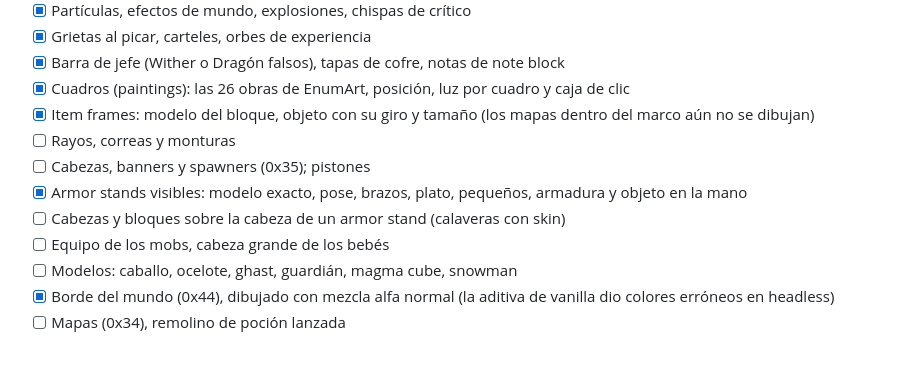
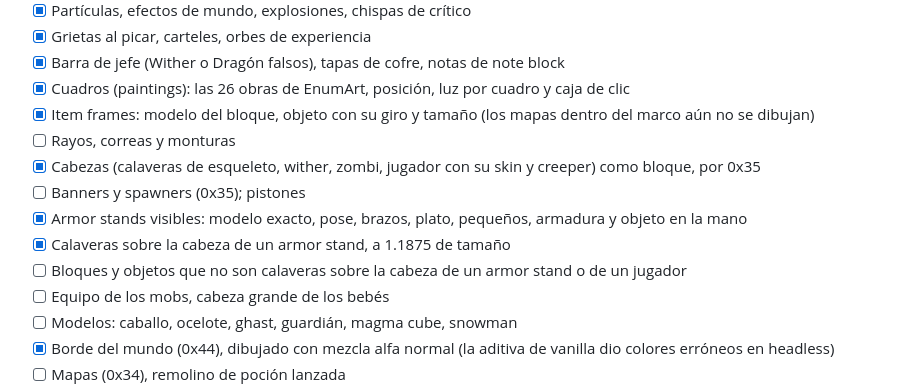
Before and after one commit to danielzunigazb/gocraft, a Markdown page: ROADMAP.md, the part around the change. Rendered like a GitHub page; blank space fills up the shorter version.

```diff
--- a/ROADMAP.md
+++ b/ROADMAP.md
@@ -18,9 +18,11 @@ real**: las pruebas reproducen paquetes contra el cliente, no hablan con univers
 - [x] Cuadros (paintings): las 26 obras de EnumArt, posición, luz por cuadro y caja de clic
 - [x] Item frames: modelo del bloque, objeto con su giro y tamaño (los mapas dentro del marco aún no se dibujan)
 - [ ] Rayos, correas y monturas
-- [ ] Cabezas, banners y spawners (0x35); pistones
+- [x] Cabezas (calaveras de esqueleto, wither, zombi, jugador con su skin y creeper) como bloque, por 0x35
+- [ ] Banners y spawners (0x35); pistones
 - [x] Armor stands visibles: modelo exacto, pose, brazos, plato, pequeños, armadura y objeto en la mano
-- [ ] Cabezas y bloques sobre la cabeza de un armor stand (calaveras con skin)
+- [x] Calaveras sobre la cabeza de un armor stand, a 1.1875 de tamaño
+- [ ] Bloques y objetos que no son calaveras sobre la cabeza de un armor stand o de un jugador
 - [ ] Equipo de los mobs, cabeza grande de los bebés
 - [ ] Modelos: caballo, ocelote, ghast, guardián, magma cube, snowman
 - [x] Borde del mundo (0x44), dibujado con mezcla alfa normal (la aditiva de vanilla dio colores erróneos en headless)
```
Also changed, not shown: README.md (+3 -2 lines), docs/img/heads.png (added), 10 other files.
